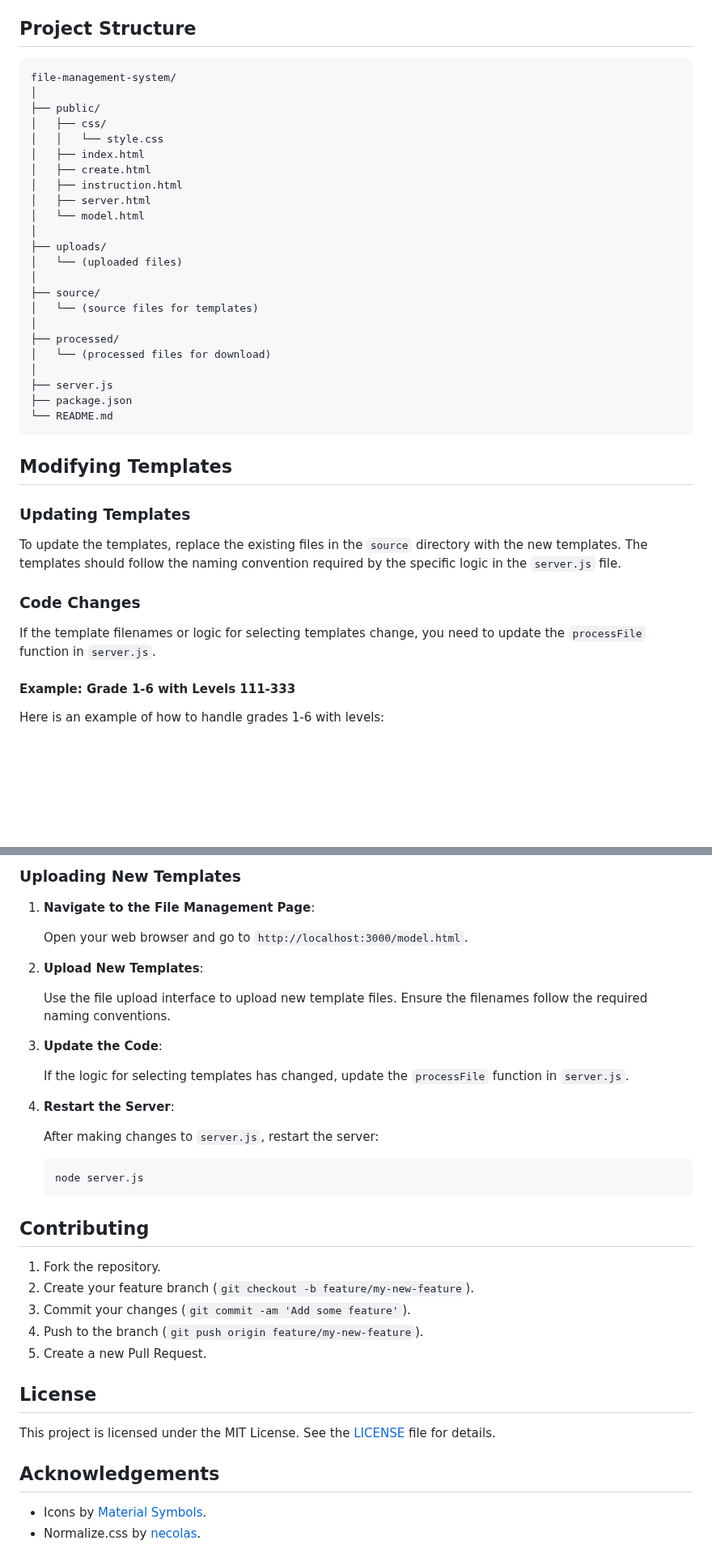
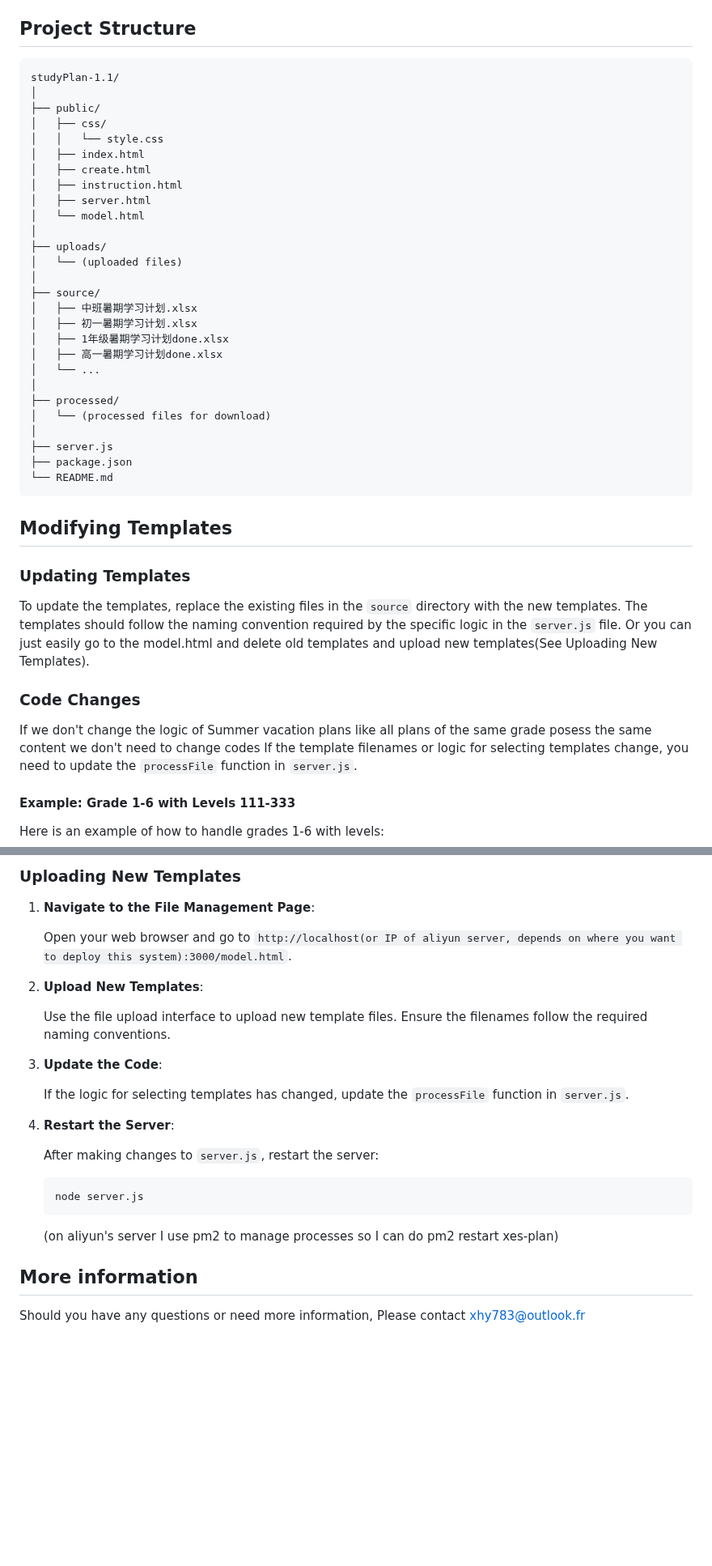
Before and after one commit to xhy783/studyPlan-1.1, a Markdown page: README.md, 2 parts joined by grey strips. Shown at 81% size. GitHub-like rendering; blank space fills up the shorter version.

````diff
--- a/README.md
+++ b/README.md
@@ -113,7 +113,7 @@ Open your web browser and navigate to `http://localhost:3000/model.html`.
 ## Project Structure
 
 ```plaintext
-file-management-system/
+studyPlan-1.1/
 │
 ├── public/
 │   ├── css/
@@ -128,7 +128,11 @@ file-management-system/
 │   └── (uploaded files)
 │
 ├── source/
-│   └── (source files for templates)
+│   ├── 中班暑期学习计划.xlsx
+│   ├── 初一暑期学习计划.xlsx
+│   ├── 1年级暑期学习计划done.xlsx
+│   ├── 高一暑期学习计划done.xlsx
+│   └── ...
 │
 ├── processed/
 │   └── (processed files for download)
@@ -143,9 +147,11 @@ file-management-system/
 ### Updating Templates
 
 To update the templates, replace the existing files in the `source` directory with the new templates. The templates should follow the naming convention required by the specific logic in the `server.js` file.
+Or you can just easily go to the model.html and delete old templates and upload new templates(See Uploading New Templates).
 
 ### Code Changes
 
+If we don't change the logic of Summer vacation plans like all plans of the same grade posess the same content we don't need to change codes
 If the template filenames or logic for selecting templates change, you need to update the `processFile` function in `server.js`.
 
 #### Example: Grade 1-6 with Levels 111-333
@@ -286,7 +292,7 @@ const processFile = (filePath, processedFolder, callback) => {
 
 1. **Navigate to the File Management Page**:
 
-    Open your web browser and go to `http://localhost:3000/model.html`.
+    Open your web browser and go to `http://localhost(or IP of aliyun server, depends on where you want to deploy this system):3000/model.html`.
 
 2. **Upload New Templates**:
 
@@ -303,20 +309,9 @@ const processFile = (filePath, processedFolder, callback) => {
     ```sh
     node server.js
     ```
+    (on aliyun's server I use pm2 to manage processes so I can do pm2 restart xes-plan)
 
-## Contributing
+## More information
 
-1. Fork the repository.
-2. Create your feature branch (`git checkout -b feature/my-new-feature`).
-3. Commit your changes (`git commit -am 'Add some feature'`).
-4. Push to the branch (`git push origin feature/my-new-feature`).
-5. Create a new Pull Request.
-
-## License
-
-This project is licensed under the MIT License. See the [LICENSE](LICENSE) file for details.
-
-## Acknowledgements
-
-- Icons by [Material Symbols](https://fonts.googleapis.com/css2?family=Material+Symbols+Outlined:opsz,wght,FILL,GRAD@20..48,100..700,0..1,-50..200).
-- Normalize.css by [necolas](https://necolas.github.io/normalize.css/).
+Should you have any questions or need more information,
+Please contact xhy783@outlook.fr
````
Also changed, not shown: other parts of README.md (+3 -3 lines).
